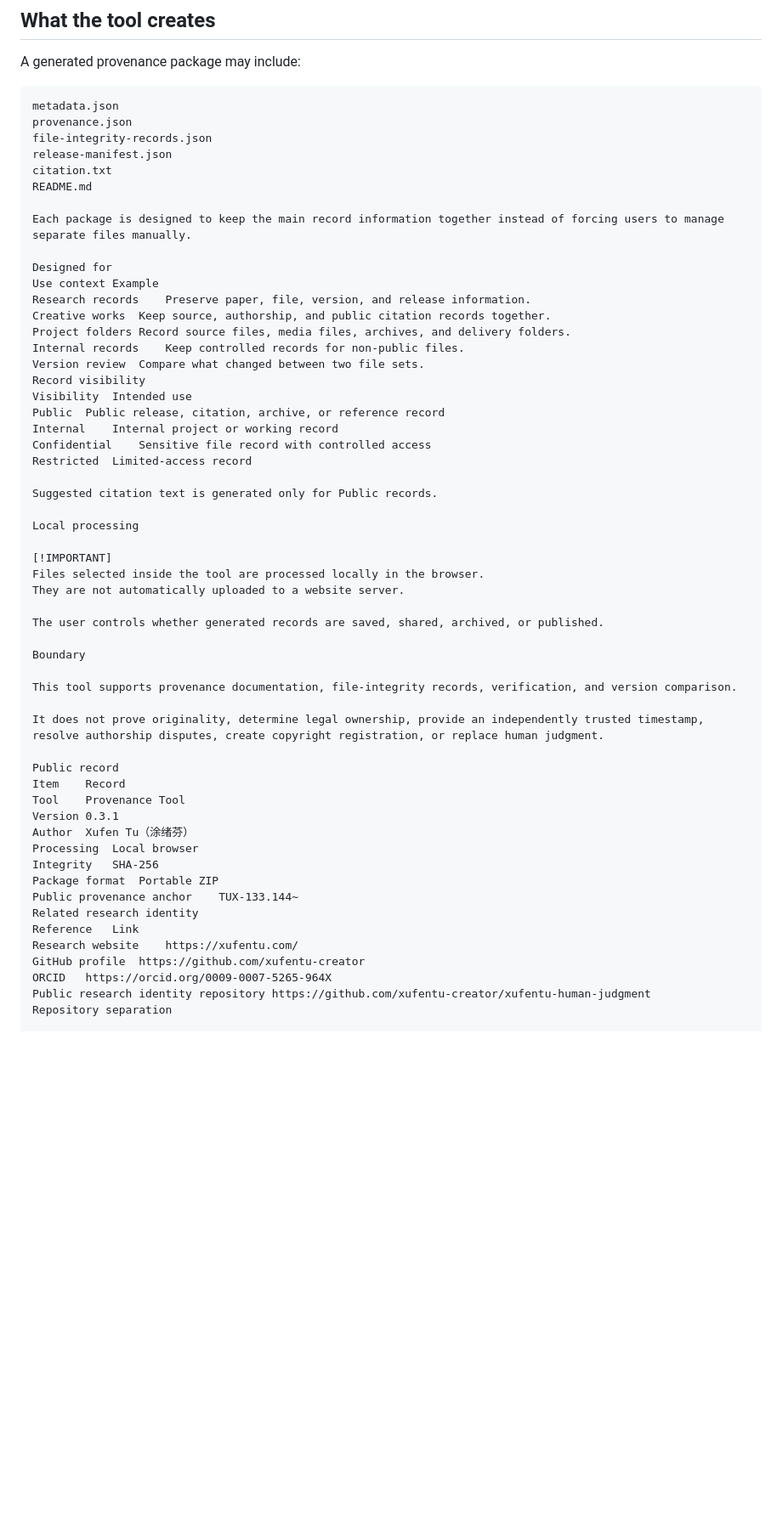
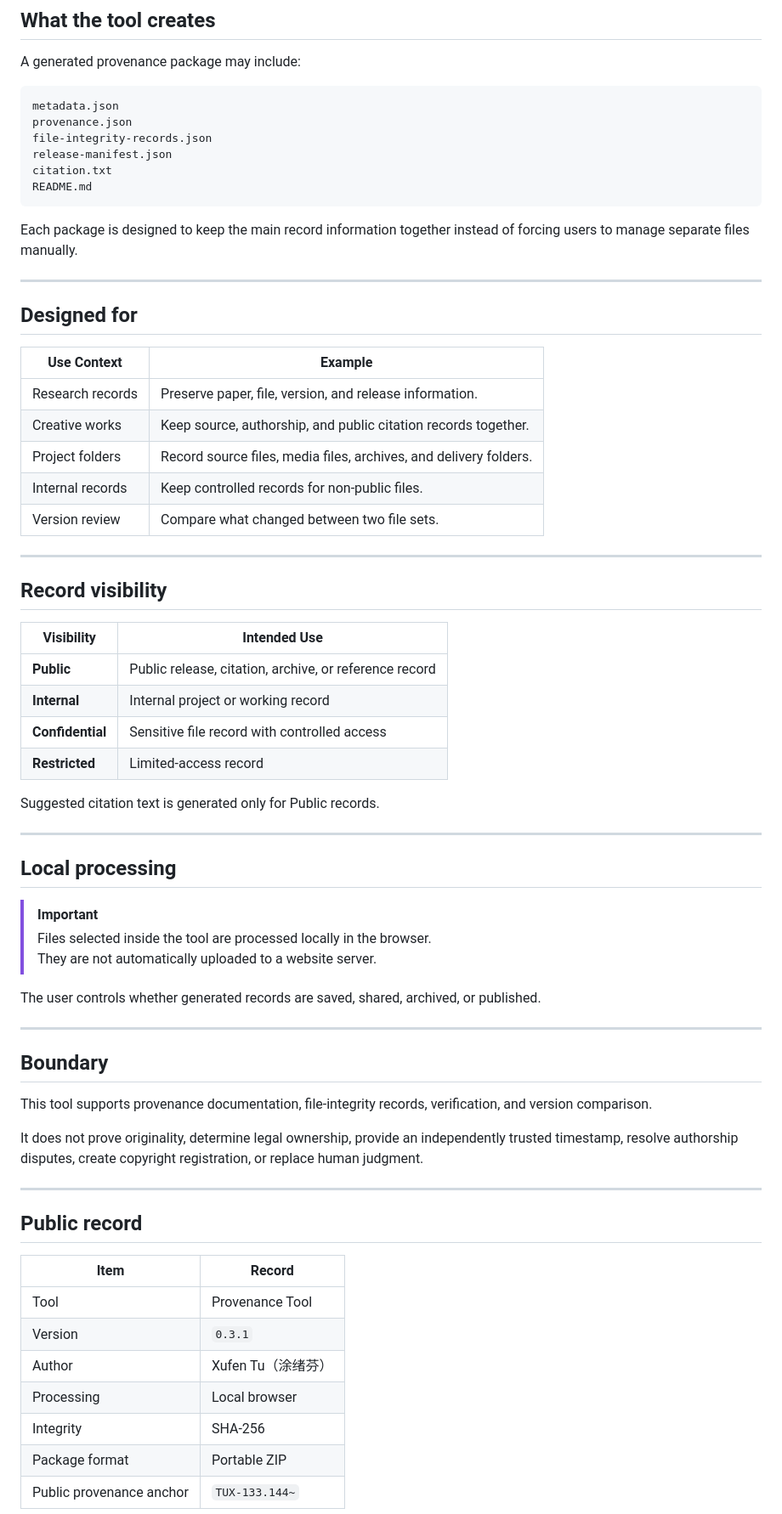
Before and after one commit to xufentu-creator/provenance-tool, a Markdown page: README.md, the part around one of its changes. Shown at 85% size. Drawn GitHub-style; blank space fills up the shorter version.

Commit message:
Fix README rendering and refine public tool overview
Updated formatting and structure of the README to improve readability and organization.

````diff
--- a/README.md
+++ b/README.md
@@ -36,52 +36,64 @@ file-integrity-records.json
 release-manifest.json
 citation.txt
 README.md
+```
 
 Each package is designed to keep the main record information together instead of forcing users to manage separate files manually.
 
-Designed for
-Use context	Example
-Research records	Preserve paper, file, version, and release information.
-Creative works	Keep source, authorship, and public citation records together.
-Project folders	Record source files, media files, archives, and delivery folders.
-Internal records	Keep controlled records for non-public files.
-Version review	Compare what changed between two file sets.
-Record visibility
-Visibility	Intended use
-Public	Public release, citation, archive, or reference record
-Internal	Internal project or working record
-Confidential	Sensitive file record with controlled access
-Restricted	Limited-access record
+---
+
+## Designed for
+
+| Use Context | Example |
+|---|---|
+| Research records | Preserve paper, file, version, and release information. |
+| Creative works | Keep source, authorship, and public citation records together. |
+| Project folders | Record source files, media files, archives, and delivery folders. |
+| Internal records | Keep controlled records for non-public files. |
+| Version review | Compare what changed between two file sets. |
+
+---
+
+## Record visibility
+
+| Visibility | Intended Use |
+|---|---|
+| **Public** | Public release, citation, archive, or reference record |
+| **Internal** | Internal project or working record |
+| **Confidential** | Sensitive file record with controlled access |
+| **Restricted** | Limited-access record |
 
 Suggested citation text is generated only for Public records.
 
-Local processing
+---
 
-[!IMPORTANT]
-Files selected inside the tool are processed locally in the browser.
-They are not automatically uploaded to a website server.
+## Local processing
+
+> [!IMPORTANT]
+> Files selected inside the tool are processed locally in the browser.
+> They are not automatically uploaded to a website server.
 
 The user controls whether generated records are saved, shared, archived, or published.
 
-Boundary
+---
+
+## Boundary
 
 This tool supports provenance documentation, file-integrity records, verification, and version comparison.
 
 It does not prove originality, determine legal ownership, provide an independently trusted timestamp, resolve authorship disputes, create copyright registration, or replace human judgment.
 
-Public record
-Item	Record
-Tool	Provenance Tool
-Version	0.3.1
-Author	Xufen Tu（涂绪芬）
-Processing	Local browser
-Integrity	SHA-256
-Package format	Portable ZIP
-Public provenance anchor	TUX-133.144~
-Related research identity
-Reference	Link
-Research website	https://xufentu.com/
-GitHub profile	https://github.com/xufentu-creator
-ORCID	https://orcid.org/0009-0007-5265-964X
-Public research identity repository	https://github.com/xufentu-creator/xufentu-human-judgment
-Repository separation
+---
+
+## Public record
+
+| Item | Record |
+|---|---|
+| Tool | Provenance Tool |
+| Version | `0.3.1` |
+| Author | Xufen Tu（涂绪芬） |
+| Processing | Local browser |
+| Integrity | SHA-256 |
+| Package format | Portable ZIP |
+| Public provenance anchor | `TUX-133.144~` |
+
````
Also changed, not shown: other parts of README.md (+27 -1 lines).
